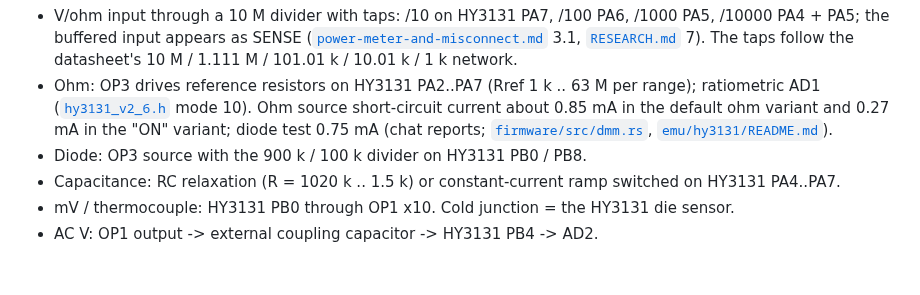
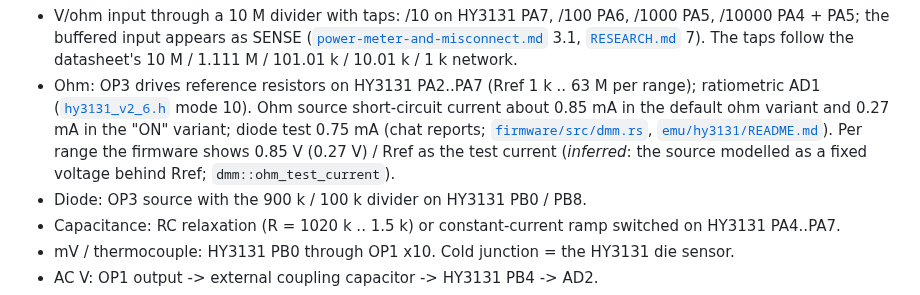
Before and after one commit to opendm40/opendm40, a Markdown page: hw/README.md, the part around the change. Rendered like a GitHub page; blank space fills up the shorter version.

```diff
--- a/hw/README.md
+++ b/hw/README.md
@@ -373,7 +373,9 @@ of ~0.3 s ([`firmware/docs/acdc-approaches.md`](../firmware/docs/acdc-approaches
   range); ratiometric AD1 ([`hy3131_v2_6.h`](../stock/re/analysis/hy3131_v2_6.h) mode 10). Ohm source
   short-circuit current about 0.85 mA in the default ohm variant and 0.27 mA
   in the "ON" variant; diode test 0.75 mA (chat reports;
-  [`firmware/src/dmm.rs`](../firmware/src/dmm.rs), [`emu/hy3131/README.md`](../emu/hy3131/README.md)).
+  [`firmware/src/dmm.rs`](../firmware/src/dmm.rs), [`emu/hy3131/README.md`](../emu/hy3131/README.md)). Per range the firmware
+  shows 0.85 V (0.27 V) / Rref as the test current (*inferred*: the
+  source modelled as a fixed voltage behind Rref; `dmm::ohm_test_current`).
 - Diode: OP3 source with the 900 k / 100 k divider on HY3131 PB0 / PB8.
 - Capacitance: RC relaxation (R = 1020 k .. 1.5 k) or constant-current ramp
   switched on HY3131 PA4..PA7.
```
Also changed, not shown: docs/manual/README.md (+22 -9 lines), docs/manual/img/alert-live.png, docs/manual/img/dmm-ohm.png, docs/manual/img/functions.png, docs/manual/img/range-ohm.png, 6 other files.
